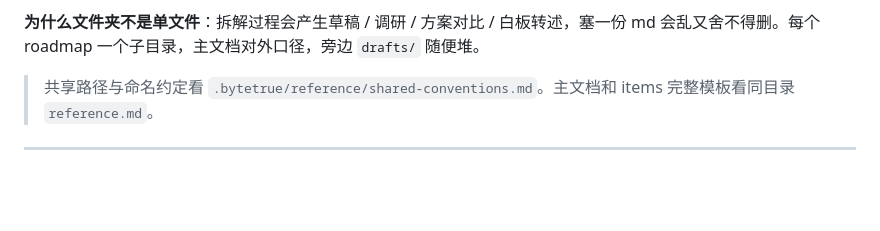
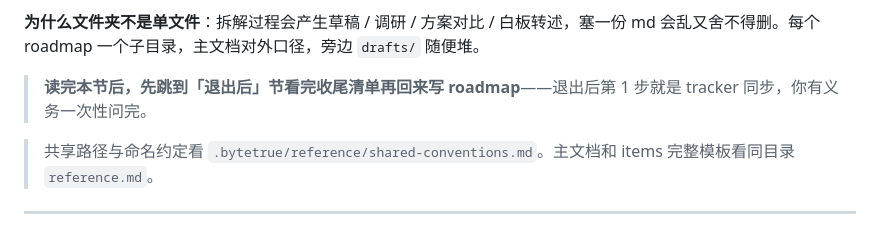
Before and after one commit to ByteTrue/skills, a Markdown page: bt-roadmap/SKILL.md, the part around the change. Rendered like a GitHub page; blank space fills up the shorter version.

```diff
--- a/bt-roadmap/SKILL.md
+++ b/bt-roadmap/SKILL.md
@@ -22,6 +22,8 @@ description: 把"大到塞不进单个 feature"的需求做成完整事前规划
 **为什么单独一层**：requirements 记"要什么"（愿景）、architecture 记"怎么搭"（结构）、roadmap 记"怎么分步实现"（执行）。把执行规划塞进愿景或结构文档会把"要什么"和"打算怎么实现"混起来——查不到系统真实能力，计划改一下又得改两份文档。
 
 **为什么文件夹不是单文件**：拆解过程会产生草稿 / 调研 / 方案对比 / 白板转述，塞一份 md 会乱又舍不得删。每个 roadmap 一个子目录，主文档对外口径，旁边 `drafts/` 随便堆。
+
+> **读完本节后，先跳到「退出后」节看完收尾清单再回来写 roadmap**——退出后第 1 步就是 tracker 同步，你有义务一次性问完。
 
 > 共享路径与命名约定看 `.bytetrue/reference/shared-conventions.md`。主文档和 items 完整模板看同目录 `reference.md`。
 
```
Also changed, not shown: bt-feat-accept/SKILL.md (+2 -0 lines), bt-feat-design/SKILL.md (+2 -0 lines).
